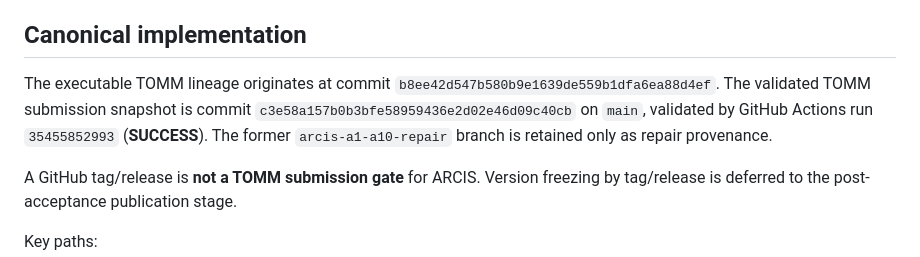
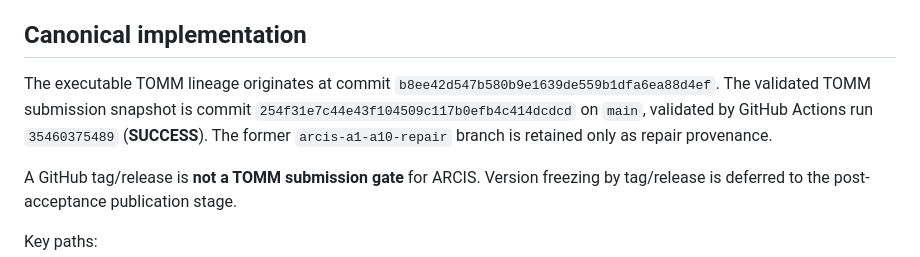
Before and after one commit to EkodeckStephane/NARCIS, a Markdown page: README.md, the part around the change. GitHub-like rendering.

Commit message:
Gate10: update validated submission snapshot

```diff
--- a/README.md
+++ b/README.md
@@ -22,7 +22,7 @@ The communication-cost analysis identifies carrier volume and session-volume obs
 
 ## Canonical implementation
 
-The executable TOMM lineage originates at commit `b8ee42d547b580b9e1639de559b1dfa6ea88d4ef`. The validated TOMM submission snapshot is commit `c3e58a157b0b3bfe58959436e2d02e46d09c40cb` on `main`, validated by GitHub Actions run `35455852993` (**SUCCESS**). The former `arcis-a1-a10-repair` branch is retained only as repair provenance.
+The executable TOMM lineage originates at commit `b8ee42d547b580b9e1639de559b1dfa6ea88d4ef`. The validated TOMM submission snapshot is commit `254f31e7c44e43f104509c117b0efb4c414dcdcd` on `main`, validated by GitHub Actions run `35460375489` (**SUCCESS**). The former `arcis-a1-a10-repair` branch is retained only as repair provenance.
 
 A GitHub tag/release is **not a TOMM submission gate** for ARCIS. Version freezing by tag/release is deferred to the post-acceptance publication stage.
 
```
